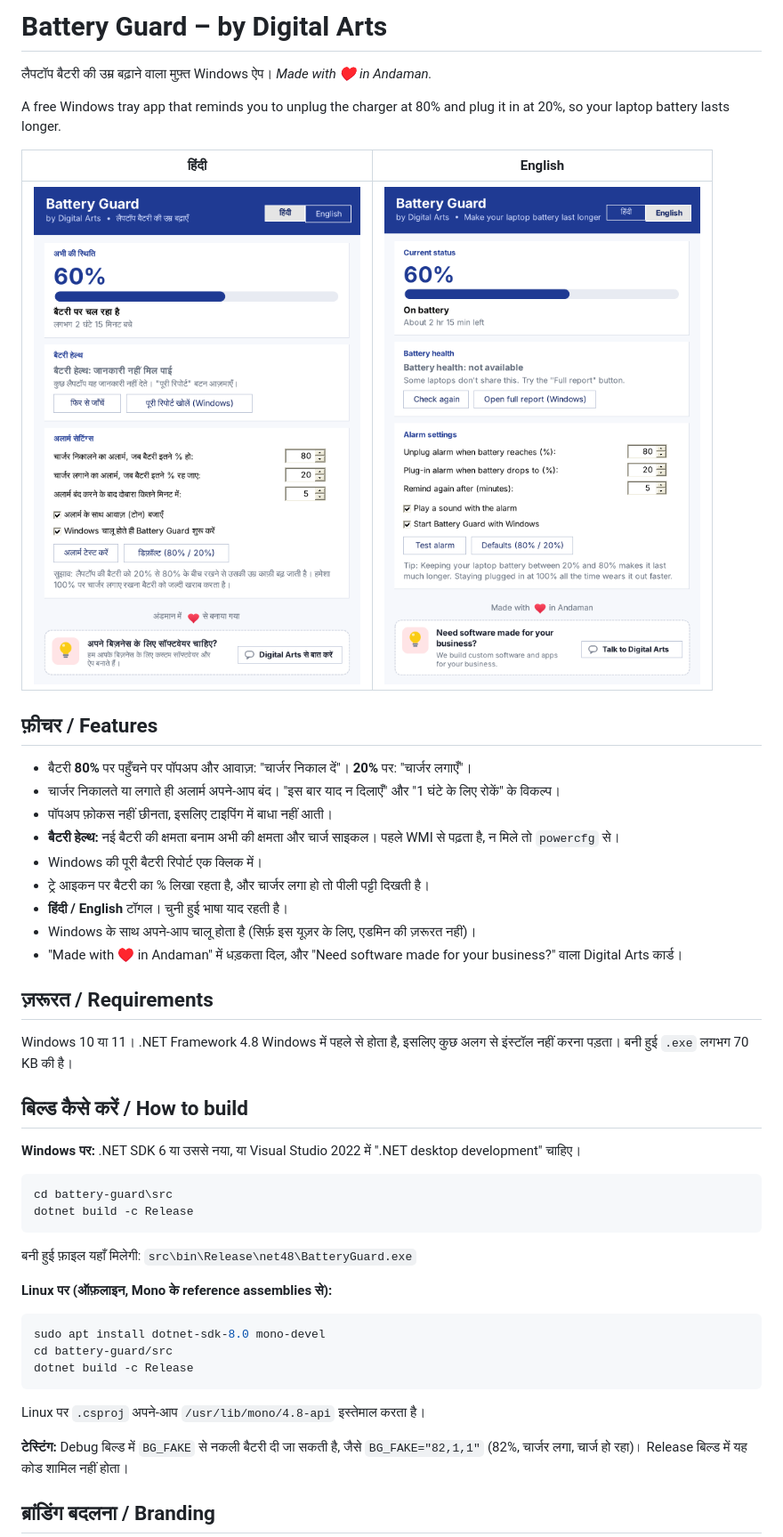
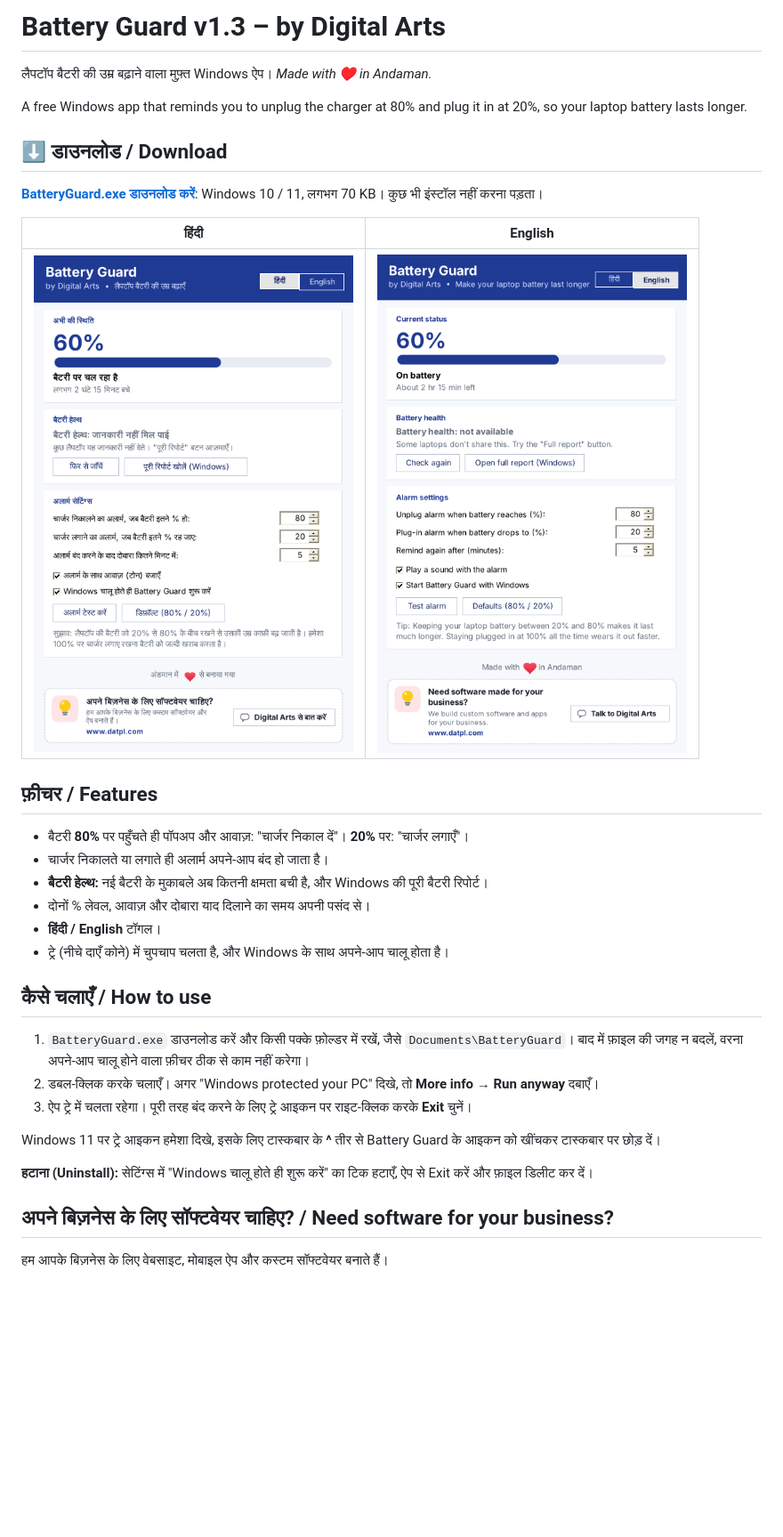
Before and after one commit to datplindia/digital-toolbox-updates, a Markdown page: battery-guard/README.md, the part around one of its changes. Shown at 89% size. Drawn GitHub-style; pictures changed too: battery-guard/docs/screenshot-en.png, battery-guard/docs/screenshot-hi.png; blank space fills up the shorter version.

````diff
--- a/battery-guard/README.md
+++ b/battery-guard/README.md
@@ -1,8 +1,12 @@
-# Battery Guard – by Digital Arts
+# Battery Guard v1.3 – by Digital Arts
 
 लैपटॉप बैटरी की उम्र बढ़ाने वाला मुफ़्त Windows ऐप। *Made with ♥ in Andaman.*
 
-A free Windows tray app that reminds you to unplug the charger at 80% and plug it in at 20%, so your laptop battery lasts longer.
+A free Windows app that reminds you to unplug the charger at 80% and plug it in at 20%, so your laptop battery lasts longer.
+
+## ⬇️ डाउनलोड / Download
+
+**[BatteryGuard.exe डाउनलोड करें](https://github.com/datplindia/digital-toolbox-updates/raw/main/battery-guard/BatteryGuard.exe)**: Windows 10 / 11, लगभग 70 KB। कुछ भी इंस्टॉल नहीं करना पड़ता।
 
 | हिंदी | English |
 |---|---|
@@ -10,42 +14,24 @@ A free Windows tray app that reminds you to unplug the charger at 80% and plug i
 
 ## फ़ीचर / Features
 
-- बैटरी **80%** पर पहुँचने पर पॉपअप और आवाज़: "चार्जर निकाल दें"। **20%** पर: "चार्जर लगाएँ"।
-- चार्जर निकालते या लगाते ही अलार्म अपने-आप बंद। "इस बार याद न दिलाएँ" और "1 घंटे के लिए रोकें" के विकल्प।
-- पॉपअप फ़ोकस नहीं छीनता, इसलिए टाइपिंग में बाधा नहीं आती।
-- **बैटरी हेल्थ:** नई बैटरी की क्षमता बनाम अभी की क्षमता और चार्ज साइकल। पहले WMI से पढ़ता है, न मिले तो `powercfg` से।
-- Windows की पूरी बैटरी रिपोर्ट एक क्लिक में।
-- ट्रे आइकन पर बैटरी का % लिखा रहता है, और चार्जर लगा हो तो पीली पट्टी दिखती है।
-- **हिंदी / English** टॉगल। चुनी हुई भाषा याद रहती है।
-- Windows के साथ अपने-आप चालू होता है (सिर्फ़ इस यूज़र के लिए, एडमिन की ज़रूरत नहीं)।
-- "Made with ♥ in Andaman" में धड़कता दिल, और "Need software made for your business?" वाला Digital Arts कार्ड।
+- बैटरी **80%** पर पहुँचते ही पॉपअप और आवाज़: "चार्जर निकाल दें"। **20%** पर: "चार्जर लगाएँ"।
+- चार्जर निकालते या लगाते ही अलार्म अपने-आप बंद हो जाता है।
+- **बैटरी हेल्थ:** नई बैटरी के मुकाबले अब कितनी क्षमता बची है, और Windows की पूरी बैटरी रिपोर्ट।
+- दोनों % लेवल, आवाज़ और दोबारा याद दिलाने का समय अपनी पसंद से।
+- **हिंदी / English** टॉगल।
+- ट्रे (नीचे दाएँ कोने) में चुपचाप चलता है, और Windows के साथ अपने-आप चालू होता है।
 
-## ज़रूरत / Requirements
+## कैसे चलाएँ / How to use
 
-Windows 10 या 11। .NET Framework 4.8 Windows में पहले से होता है, इसलिए कुछ अलग से इंस्टॉल नहीं करना पड़ता। बनी हुई `.exe` लगभग 70 KB की है।
+1. `BatteryGuard.exe` डाउनलोड करें और किसी पक्के फ़ोल्डर में रखें, जैसे `Documents\BatteryGuard`। बाद में फ़ाइल की जगह न बदलें, वरना अपने-आप चालू होने वाला फ़ीचर ठीक से काम नहीं करेगा।
+2. डबल-क्लिक करके चलाएँ। अगर "Windows protected your PC" दिखे, तो **More info → Run anyway** दबाएँ।
+3. ऐप ट्रे में चलता रहेगा। पूरी तरह बंद करने के लिए ट्रे आइकन पर राइट-क्लिक करके **Exit** चुनें।
 
-## बिल्ड कैसे करें / How to build
+Windows 11 पर ट्रे आइकन हमेशा दिखे, इसके लिए टास्कबार के **^** तीर से Battery Guard के आइकन को खींचकर टास्कबार पर छोड़ दें।
 
-**Windows पर:** .NET SDK 6 या उससे नया, या Visual Studio 2022 में ".NET desktop development" चाहिए।
+**हटाना (Uninstall):** सेटिंग्स में "Windows चालू होते ही शुरू करें" का टिक हटाएँ, ऐप से Exit करें और फ़ाइल डिलीट कर दें।
 
-```bat
-cd battery-guard\src
-dotnet build -c Release
-```
+## अपने बिज़नेस के लिए सॉफ्टवेयर चाहिए? / Need software for your business?
 
-बनी हुई फ़ाइल यहाँ मिलेगी: `src\bin\Release\net48\BatteryGuard.exe`
+हम आपके बिज़नेस के लिए वेबसाइट, मोबाइल ऐप और कस्टम सॉफ्टवेयर बनाते हैं।
 
-**Linux पर (ऑफ़लाइन, Mono के reference assemblies से):**
-
-```bash
-sudo apt install dotnet-sdk-8.0 mono-devel
-cd battery-guard/src
-dotnet build -c Release
-```
-
-Linux पर `.csproj` अपने-आप `/usr/lib/mono/4.8-api` इस्तेमाल करता है।
-
-**टेस्टिंग:** Debug बिल्ड में `BG_FAKE` से नकली बैटरी दी जा सकती है, जैसे `BG_FAKE="82,1,1"` (82%, चार्जर लगा, चार्ज हो रहा)। Release बिल्ड में यह कोड शामिल नहीं होता।
-
-## ब्रांडिंग बदलना / Branding
-
````
Also changed, not shown: other parts of battery-guard/README.md (+2 -29 lines), 13 other files.
